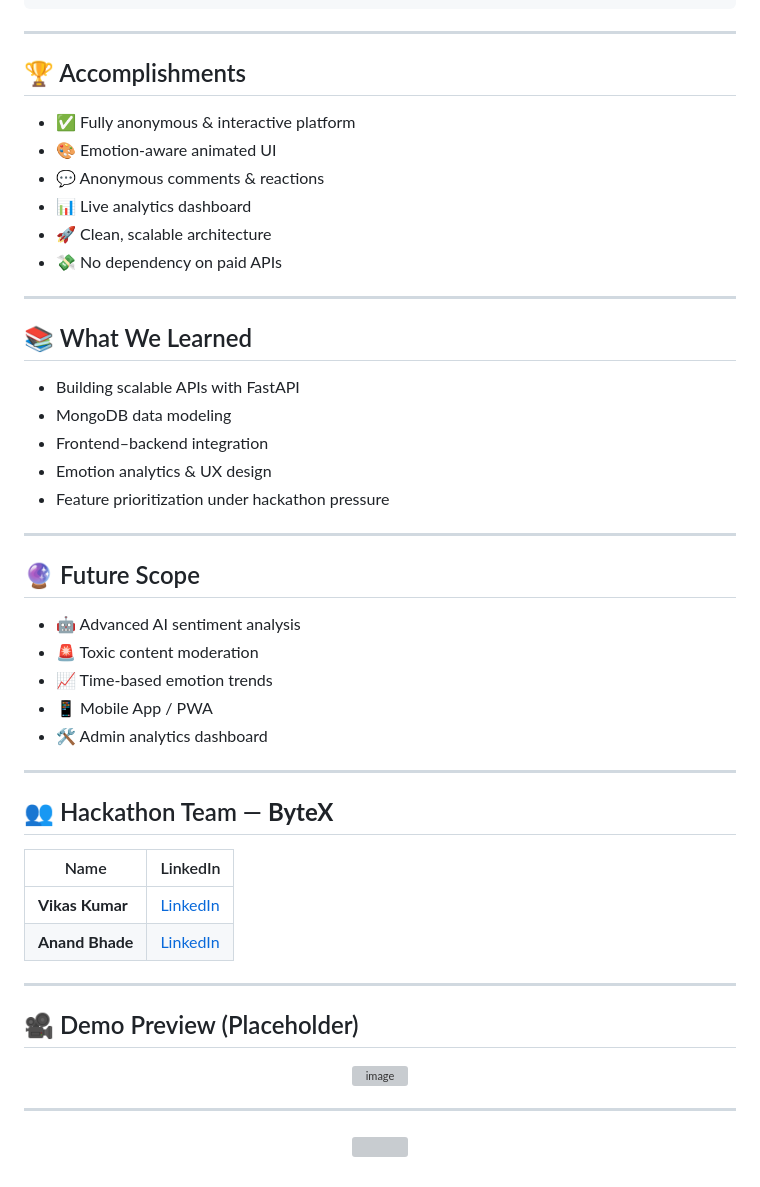
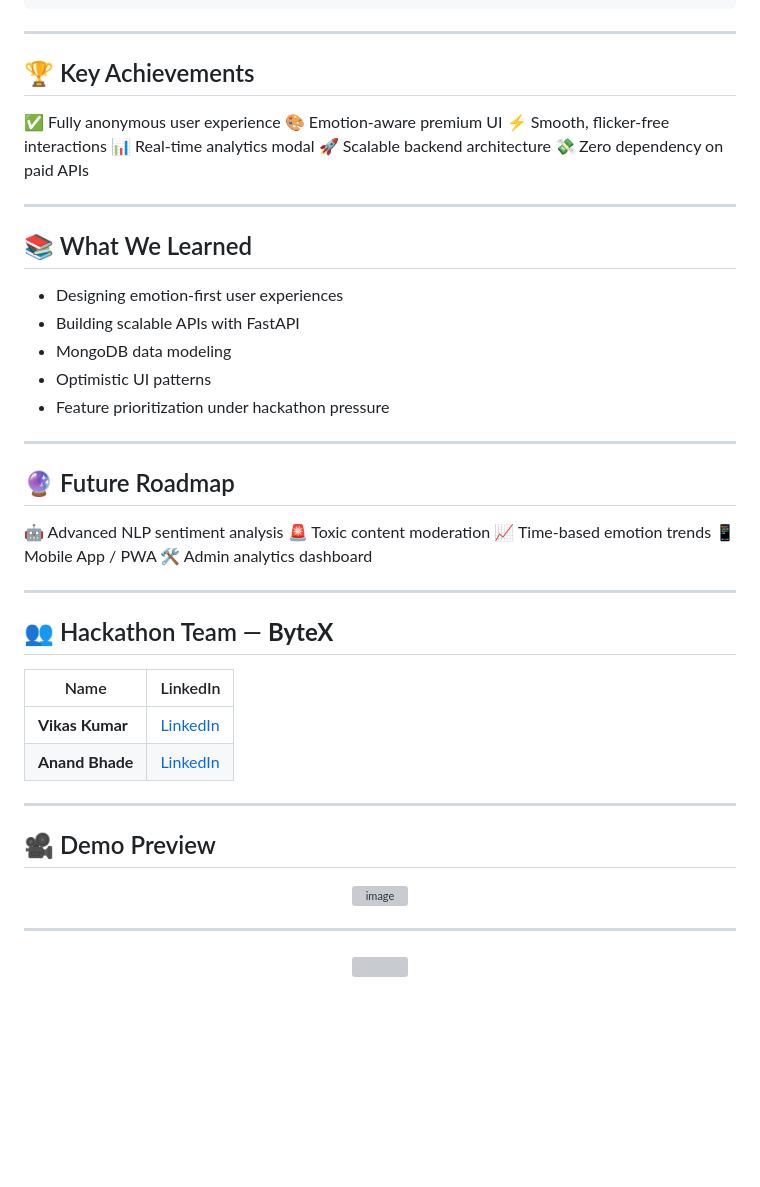
Before and after one commit to vikaskumar098/echowall-hackathon-project, a Markdown page: README.md, the part around one of its changes. Rendered like a GitHub page; blank space fills up the shorter version; grey boxes are pictures that could not be loaded.

```diff
--- a/README.md
+++ b/README.md
@@ -128,34 +135,34 @@ python -m uvicorn backend.main:app --reload
 
 ---
 
-## 🏆 Accomplishments
+## 🏆 Key Achievements
 
-* ✅ Fully anonymous & interactive platform
-* 🎨 Emotion-aware animated UI
-* 💬 Anonymous comments & reactions
-* 📊 Live analytics dashboard
-* 🚀 Clean, scalable architecture
-* 💸 No dependency on paid APIs
+✅ Fully anonymous user experience
+🎨 Emotion-aware premium UI
+⚡ Smooth, flicker-free interactions
+📊 Real-time analytics modal
+🚀 Scalable backend architecture
+💸 Zero dependency on paid APIs
 
 ---
 
 ## 📚 What We Learned
 
+* Designing emotion-first user experiences
 * Building scalable APIs with FastAPI
 * MongoDB data modeling
-* Frontend–backend integration
-* Emotion analytics & UX design
+* Optimistic UI patterns
 * Feature prioritization under hackathon pressure
 
 ---
 
-## 🔮 Future Scope
+## 🔮 Future Roadmap
 
-* 🤖 Advanced AI sentiment analysis
-* 🚨 Toxic content moderation
-* 📈 Time-based emotion trends
-* 📱 Mobile App / PWA
-* 🛠️ Admin analytics dashboard
+🤖 Advanced NLP sentiment analysis
+🚨 Toxic content moderation
+📈 Time-based emotion trends
+📱 Mobile App / PWA
+🛠️ Admin analytics dashboard
 
 ---
 
@@ -168,6 +175,6 @@ python -m uvicorn backend.main:app --reload
 
 ---
 
-## 🎥 Demo Preview (Placeholder)
+## 🎥 Demo Preview
 
 <p align="center">
@@ -175,6 +182,5 @@ python -m uvicorn backend.main:app --reload
 
 </p>
-
 
 ---
 
```
Also changed, not shown: other parts of README.md (+39 -32 lines).
